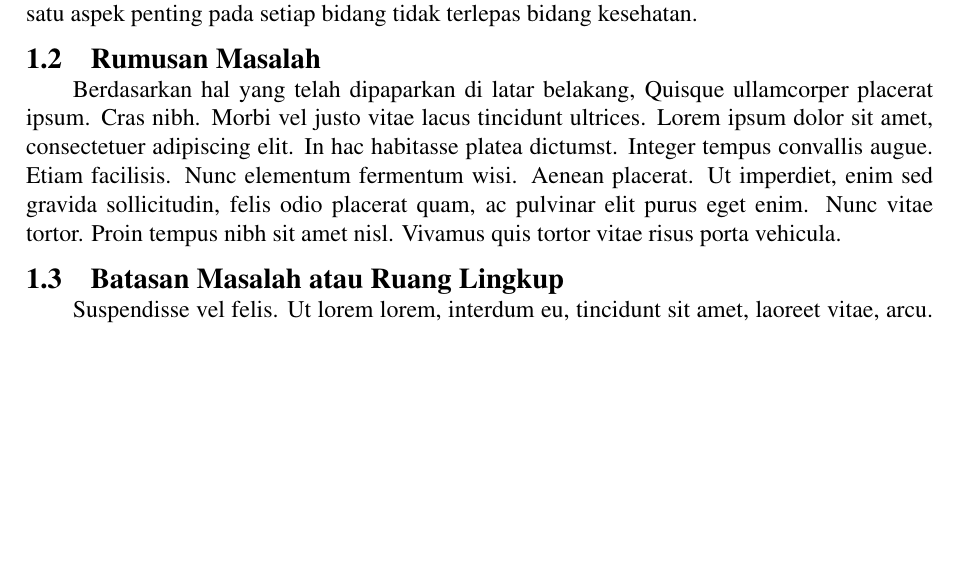
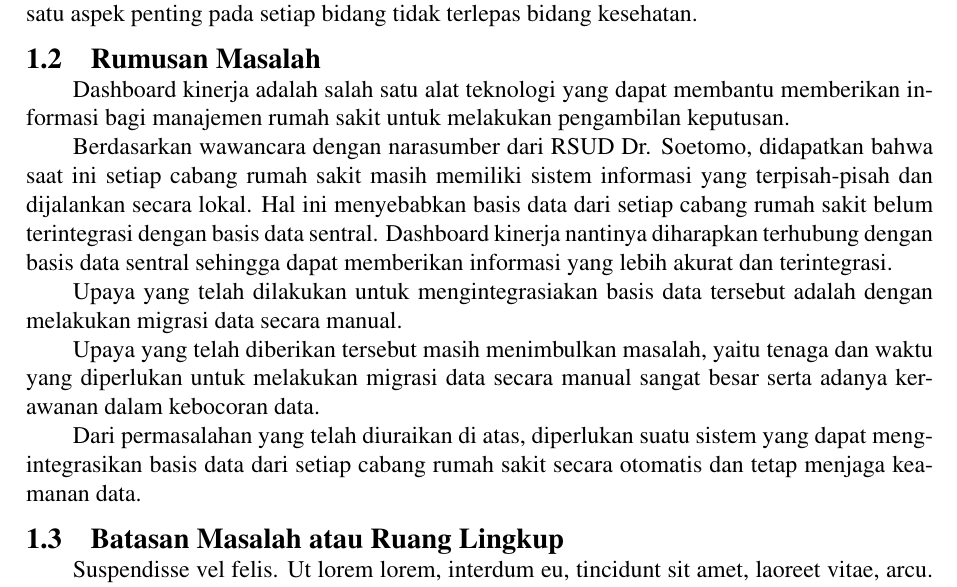
Before and after one commit to Cizz22/proposal-ta, a LaTeX thesis (main.tex, which reads konten/1-pendahuluan.tex): part of page 15 of 23, cut so that both start at the same text, the shorter picture padded with empty space. Compiled offline with pdfLaTeX.

Commit message:
draft pendahuluan

```diff
--- a/konten/1-pendahuluan.tex
+++ b/konten/1-pendahuluan.tex
@@ -9,8 +9,23 @@ Pada era perkembangan teknologi yang semakin pesat, pemanfaatan data menjadi sal
 
 \section{Rumusan Masalah}
 
-% Ubah paragraf berikut sesuai dengan rumusan masalah dari tugas akhir
-Berdasarkan hal yang telah dipaparkan di latar belakang, \lipsum[4]
+% Paragraf pertama
+Dashboard kinerja adalah salah satu alat teknologi yang dapat membantu memberikan informasi bagi manajemen rumah sakit untuk
+melakukan pengambilan keputusan.
+
+% Paragraf kedua
+Berdasarkan wawancara dengan narasumber dari RSUD Dr. Soetomo, didapatkan bahwa saat ini setiap cabang rumah sakit masih memiliki
+sistem informasi yang terpisah-pisah dan dijalankan secara lokal. Hal ini menyebabkan basis data dari setiap cabang rumah sakit belum terintegrasi dengan basis data sentral.
+Dashboard kinerja nantinya diharapkan terhubung dengan basis data sentral sehingga dapat memberikan informasi yang lebih akurat dan terintegrasi.
+
+%paragraf ketiga
+Upaya yang telah dilakukan untuk mengintegrasiakan basis data tersebut adalah dengan melakukan migrasi data secara manual.
+
+%paragraf keempat
+Upaya yang telah diberikan tersebut masih menimbulkan masalah, yaitu tenaga dan waktu yang diperlukan untuk melakukan migrasi data secara manual sangat besar serta adanya kerawanan dalam kebocoran data.
+
+%paragraf kelima
+Dari permasalahan yang telah diuraikan di atas, diperlukan suatu sistem yang dapat mengintegrasikan basis data dari setiap cabang rumah sakit secara otomatis dan tetap menjaga keamanan data.
 
 \section{Batasan Masalah atau Ruang Lingkup}
 
```
